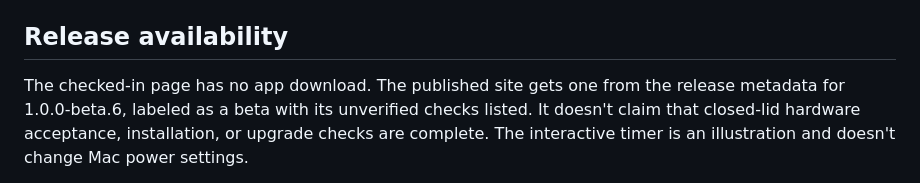
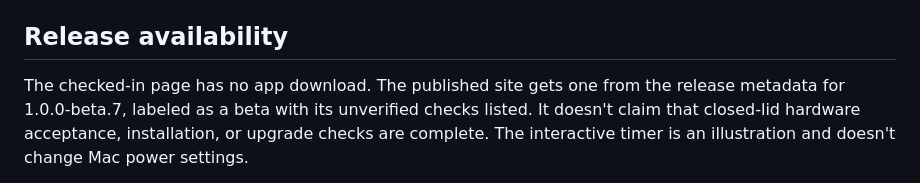
Before and after one commit to CodesWhat/dilated, a Markdown page: website/README.md, the part around the change. Rendered like a GitHub page.

Commit message:
docs(release): align website beta version

```diff
--- a/website/README.md
+++ b/website/README.md
@@ -19,7 +19,7 @@ review, serve `dist/` from any static server, for example on
 ## Release availability
 
 The checked-in page has no app download. The published site gets one from the
-release metadata for 1.0.0-beta.6, labeled as a beta with its unverified checks
+release metadata for 1.0.0-beta.7, labeled as a beta with its unverified checks
 listed. It doesn't claim that closed-lid hardware acceptance, installation, or
 upgrade checks are complete.
 The interactive timer is an illustration and doesn't change Mac power settings.
```
